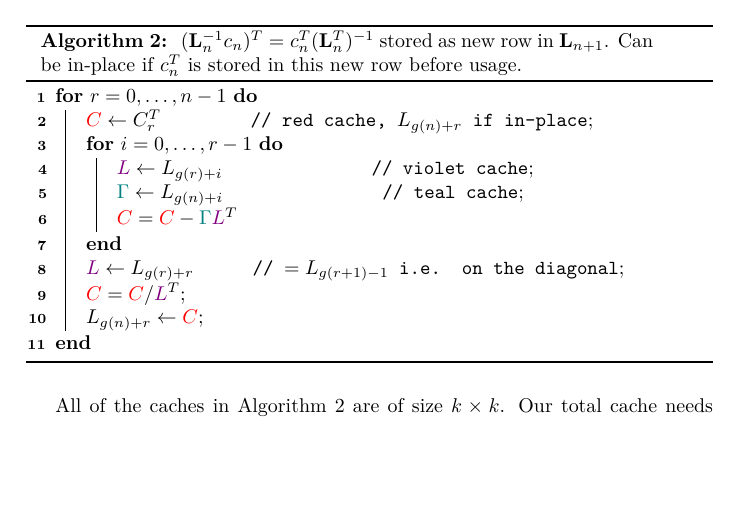
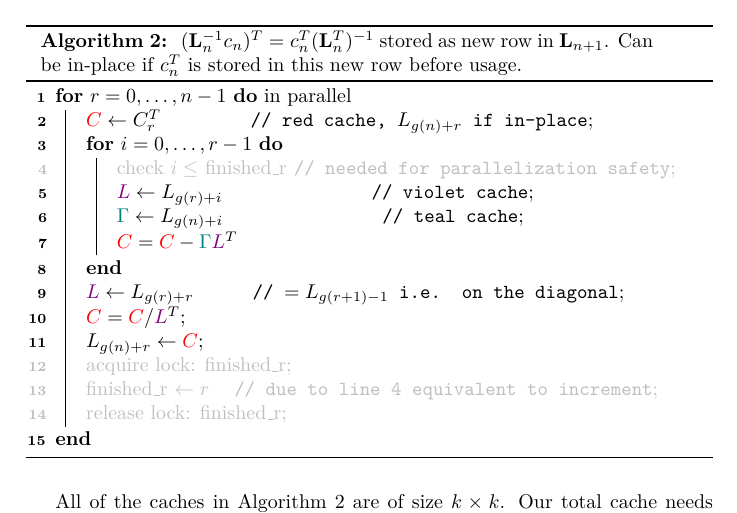
Before and after one commit to FelixBenning/Incremental-Gaussian-Paper, a LaTeX paper (ms.tex, which reads sections/memory_layout.tex): part of page 6 of 8, cut so that both start at the same text, the shorter picture padded with empty space. Compiled offline with pdfLaTeX.

Commit message:
parallelization suggestion

```diff
--- a/sections/memory_layout.tex
+++ b/sections/memory_layout.tex
@@ -50,9 +50,13 @@ line~\ref{algo-line: sqrt} as a cholesky decomposition.
 			Can be in-place if \(c_n^T\) is stored in this new row before usage.
 		}
 		\label{algo: solve linear equation}
-		\For{\(r = 0,\dots,n-1\)}{
+		\For(in parallel){\(r = 0,\dots,n-1\)}{
 			\(\xc \leftarrow C_r^T\)\tcp*[f]{red cache, \(L_{g(n)+r}\) if in-place}\;
 			\For{\(i = 0,\dots, r-1\)}{
+				{
+					\color{lightgray}
+				check \(i\le\) finished\_r\tcp*[f]{needed for parallelization safety}\label{algo-line: parallel safety check}\;
+				}
 				\(\xL \leftarrow L_{g(r)+i}\)\tcp*[f]{violet cache}\;
 				\(\xl \leftarrow L_{g(n)+i}\)\tcp*[f]{teal cache}\;
 				\(\xc = \xc - \xl\xL^T\)
@@ -61,6 +65,12 @@ line~\ref{algo-line: sqrt} as a cholesky decomposition.
 				\(=L_{g(r+1) -1}\) i.e. on the diagonal}\;
 			\(\xc = \xc/\xL^T\)\;
 			\(L_{g(n)+r} \leftarrow \xc\)\;
+			{
+				\color{lightgray}
+				acquire lock: finished\_r\;
+				finished\_r \(\leftarrow r\)\tcp*[f]{due to line~\ref{algo-line: parallel safety check} equivalent to increment}\;
+				release lock: finished\_r\;
+			}
 		}
 	\end{algorithm}
 }
```
